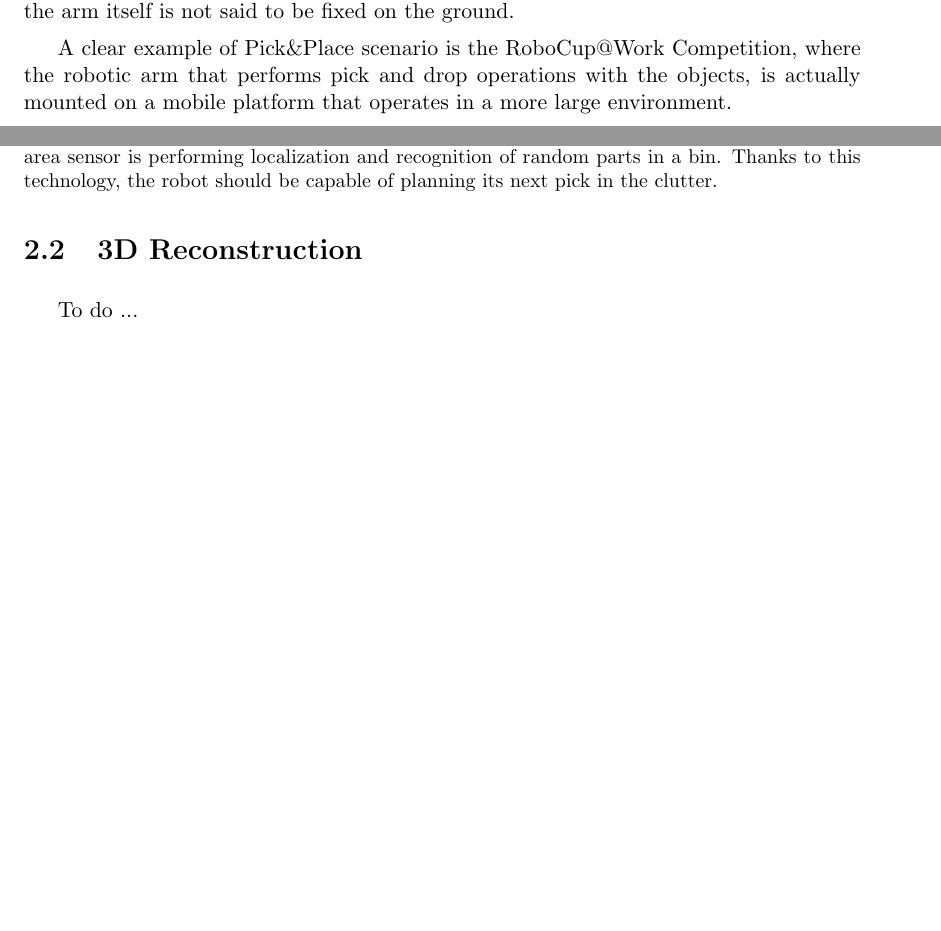
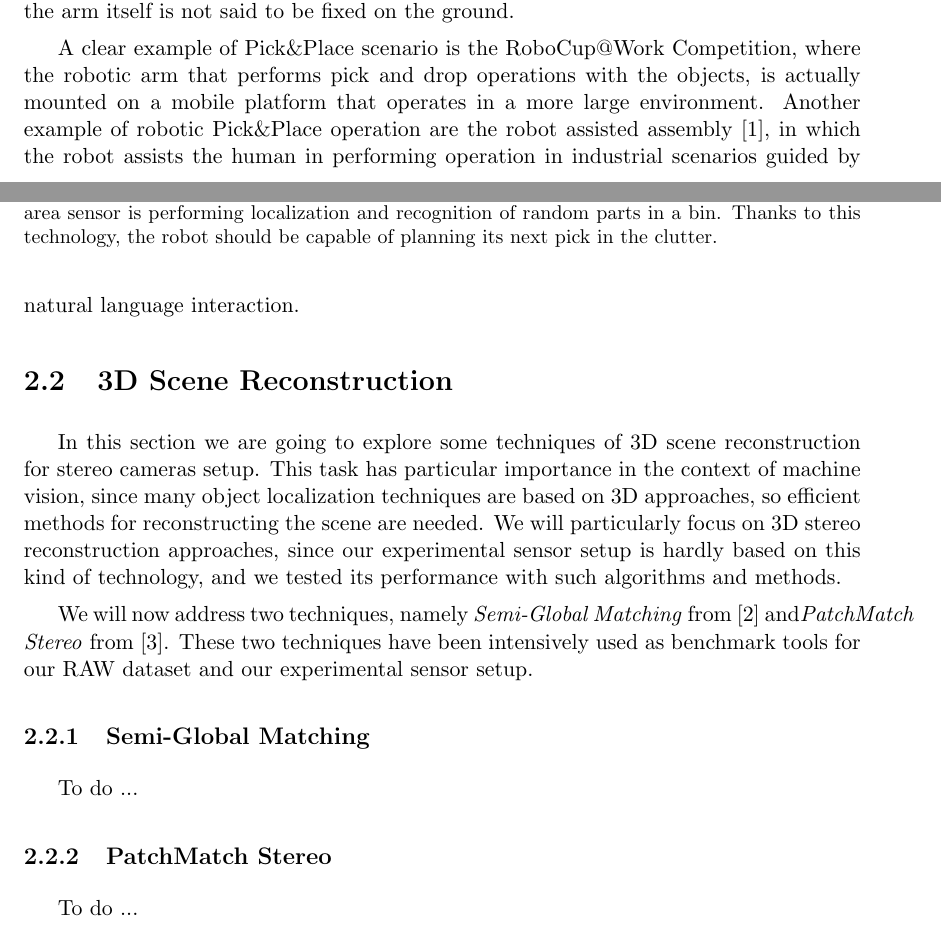
Before and after one commit to freelist/MasterThesis, a LaTeX thesis (thesis.tex, which reads chapters/1_perception_and_sensing_in_robotics.tex): two parts of pages 13 and 14 of 34 before the commit and two parts of pages 13 and 14 of 35 after it, joined at a grey line, cut so that both start at the same text, the shorter picture padded with empty space. Compiled offline with pdfLaTeX.

Commit message:
start the section on 3D reconstruction

```diff
--- a/chapters/1_perception_and_sensing_in_robotics.tex
+++ b/chapters/1_perception_and_sensing_in_robotics.tex
@@ -49,9 +49,17 @@ An example of a robotic system performing random bin picking operation is depict
 \subsection{Pick\&Place Tasks (PPT)}\label{subsec:pickandplace}
 More generic, but with the same importance as the previous one, Pick\&Place (PPT) task is another interesting robotic application in which vision and perception play an important role. Differently from the aforementioned Bin Picking applications, in Pick\&Place scenarios, camera setup is not always fixed, they are mounted on the robotic arm, and the arm itself is not said to be fixed on the ground.
 
-A clear example of Pick\&Place scenario is the RoboCup@Work Competition, where the robotic arm that performs pick and drop operations with the objects, is actually mounted on a mobile platform that operates in a more large environment.
+A clear example of Pick\&Place scenario is the RoboCup@Work Competition, where the robotic arm that performs pick and drop operations with the objects, is actually mounted on a mobile platform that operates in a more large environment. Another example of robotic Pick\&Place operation are the robot assisted assembly \cite{evangelista2017grounding}, in which the robot assists the human in performing operation in industrial scenarios guided by natural language interaction.
 
-\section{3D Reconstruction}\label{sec:3dreconstruction}
+\section{3D Scene Reconstruction}\label{sec:3dreconstruction}
+In this section we are going to explore some techniques of 3D scene reconstruction for stereo cameras setup. This task has particular importance in the context of machine vision, since many object localization techniques are based on 3D approaches, so efficient methods for reconstructing the scene are needed. We will particularly focus on 3D stereo reconstruction approaches, since our experimental sensor setup is hardly based on this kind of technology, and we tested its performance with such algorithms and methods.
+
+We will now address two techniques, namely \emph{Semi-Global Matching} from \cite{hirschmuller2005SemiGlobal} and\emph{PatchMatch Stereo} from \cite{bleyer2011PatchMatchStereo}. These two techniques have been intensively used as benchmark tools for our RAW dataset and our experimental sensor setup.
+
+\subsection{Semi-Global Matching}\label{subsec:semiglobalmatching}
+To do ...
+
+\subsection{PatchMatch Stereo}\label{subsec:patchmatchstereo}
 To do ...
 
 \section{Object Detection}\label{sec:objectdetection}
```
Also changed, not shown: references.bib (+21 -0 lines).
